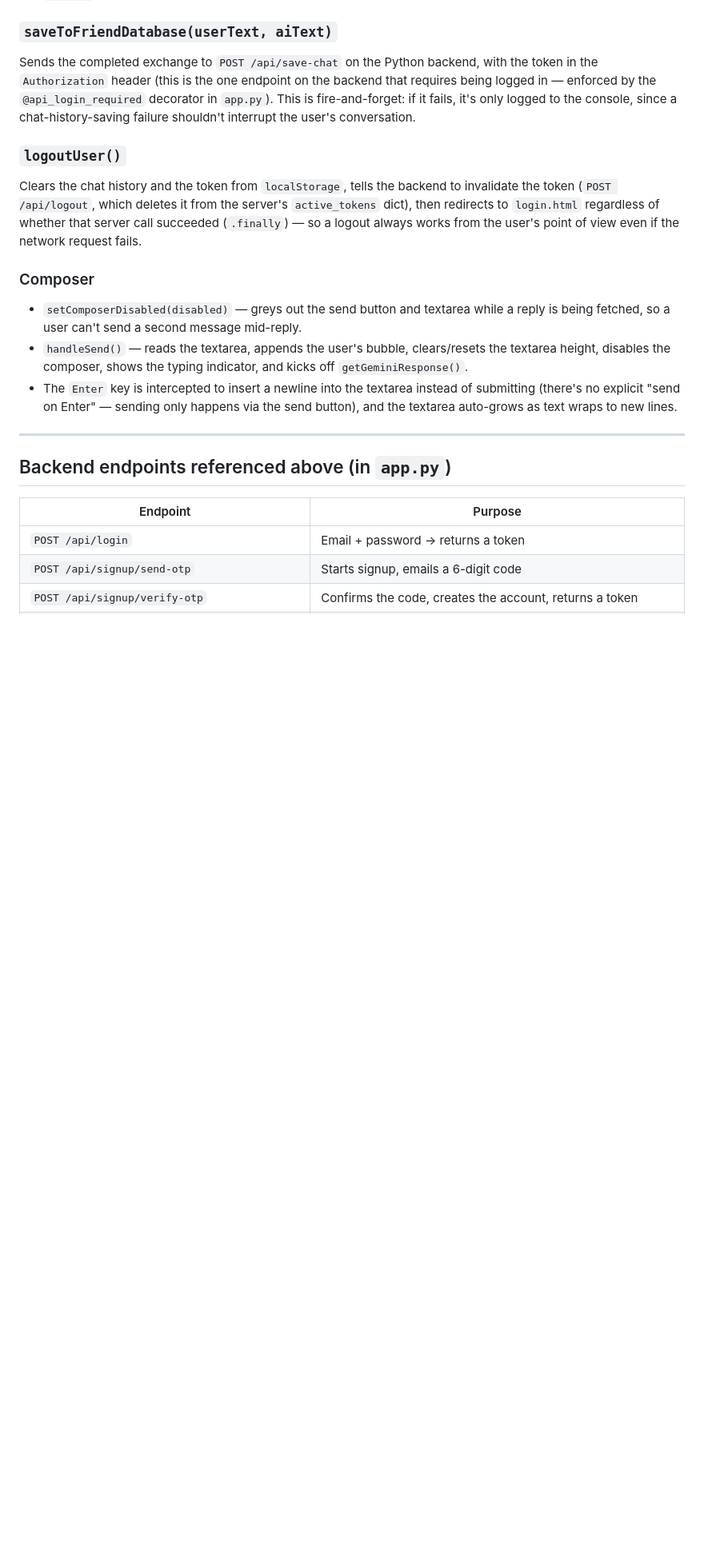
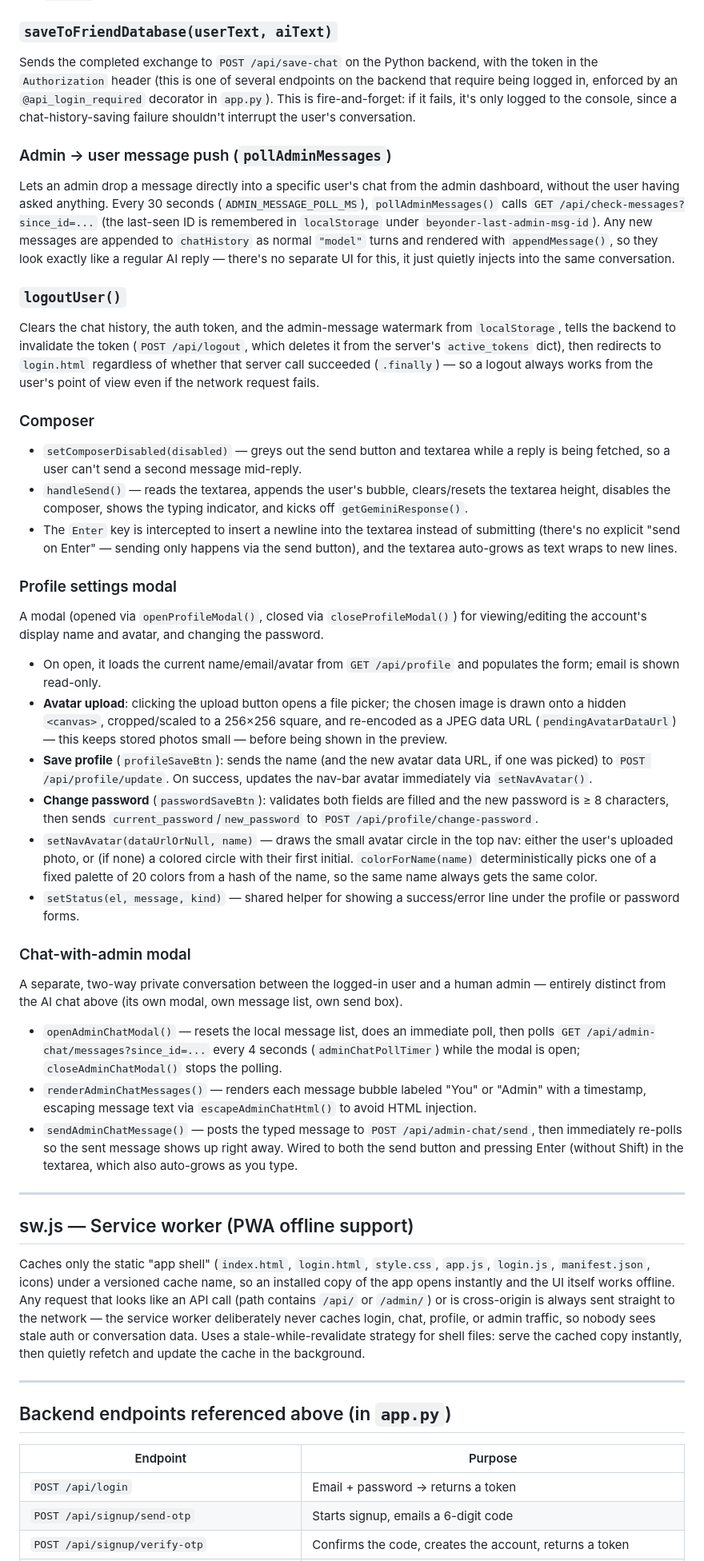
Before and after one commit to duttaanubhab777-code/Beyonder-Ai-2.0, a Markdown page: README.md, the part around one of its changes. Shown at 80% size. Drawn GitHub-style; blank space fills up the shorter version.

```diff
--- a/README.md
+++ b/README.md
@@ -102,15 +112,39 @@ The core send/receive flow:
 5. `finally` always re-enables the input box and refocuses it.
 
 ### `saveToFriendDatabase(userText, aiText)`
-Sends the completed exchange to `POST /api/save-chat` on the Python backend, with the token in the `Authorization` header (this is the one endpoint on the backend that requires being logged in — enforced by the `@api_login_required` decorator in `app.py`). This is fire-and-forget: if it fails, it's only logged to the console, since a chat-history-saving failure shouldn't interrupt the user's conversation.
+Sends the completed exchange to `POST /api/save-chat` on the Python backend, with the token in the `Authorization` header (this is one of several endpoints on the backend that require being logged in, enforced by an `@api_login_required` decorator in `app.py`). This is fire-and-forget: if it fails, it's only logged to the console, since a chat-history-saving failure shouldn't interrupt the user's conversation.
+
+### Admin → user message push (`pollAdminMessages`)
+Lets an admin drop a message directly into a specific user's chat from the admin dashboard, without the user having asked anything. Every 30 seconds (`ADMIN_MESSAGE_POLL_MS`), `pollAdminMessages()` calls `GET /api/check-messages?since_id=...` (the last-seen ID is remembered in `localStorage` under `beyonder-last-admin-msg-id`). Any new messages are appended to `chatHistory` as normal `"model"` turns and rendered with `appendMessage()`, so they look exactly like a regular AI reply — there's no separate UI for this, it just quietly injects into the same conversation.
 
 ### `logoutUser()`
-Clears the chat history and the token from `localStorage`, tells the backend to invalidate the token (`POST /api/logout`, which deletes it from the server's `active_tokens` dict), then redirects to `login.html` regardless of whether that server call succeeded (`.finally`) — so a logout always works from the user's point of view even if the network request fails.
+Clears the chat history, the auth token, and the admin-message watermark from `localStorage`, tells the backend to invalidate the token (`POST /api/logout`, which deletes it from the server's `active_tokens` dict), then redirects to `login.html` regardless of whether that server call succeeded (`.finally`) — so a logout always works from the user's point of view even if the network request fails.
 
 ### Composer
 - `setComposerDisabled(disabled)` — greys out the send button and textarea while a reply is being fetched, so a user can't send a second message mid-reply.
 - `handleSend()` — reads the textarea, appends the user's bubble, clears/resets the textarea height, disables the composer, shows the typing indicator, and kicks off `getGeminiResponse()`.
 - The `Enter` key is intercepted to insert a newline into the textarea instead of submitting (there's no explicit "send on Enter" — sending only happens via the send button), and the textarea auto-grows as text wraps to new lines.
+
+### Profile settings modal
+A modal (opened via `openProfileModal()`, closed via `closeProfileModal()`) for viewing/editing the account's display name and avatar, and changing the password.
+- On open, it loads the current name/email/avatar from `GET /api/profile` and populates the form; email is shown read-only.
+- **Avatar upload**: clicking the upload button opens a file picker; the chosen image is drawn onto a hidden `<canvas>`, cropped/scaled to a 256×256 square, and re-encoded as a JPEG data URL (`pendingAvatarDataUrl`) — this keeps stored photos small — before being shown in the preview.
+- **Save profile** (`profileSaveBtn`): sends the name (and the new avatar data URL, if one was picked) to `POST /api/profile/update`. On success, updates the nav-bar avatar immediately via `setNavAvatar()`.
+- **Change password** (`passwordSaveBtn`): validates both fields are filled and the new password is ≥ 8 characters, then sends `current_password`/`new_password` to `POST /api/profile/change-password`.
+- `setNavAvatar(dataUrlOrNull, name)` — draws the small avatar circle in the top nav: either the user's uploaded photo, or (if none) a colored circle with their first initial. `colorForName(name)` deterministically picks one of a fixed palette of 20 colors from a hash of the name, so the same name always gets the same color.
+- `setStatus(el, message, kind)` — shared helper for showing a success/error line under the profile or password forms.
+
+### Chat-with-admin modal
+A separate, two-way private conversation between the logged-in user and a human admin — entirely distinct from the AI chat above (its own modal, own message list, own send box).
+- `openAdminChatModal()` — resets the local message list, does an immediate poll, then polls `GET /api/admin-chat/messages?since_id=...` every 4 seconds (`adminChatPollTimer`) while the modal is open; `closeAdminChatModal()` stops the polling.
+- `renderAdminChatMessages()` — renders each message bubble labeled "You" or "Admin" with a timestamp, escaping message text via `escapeAdminChatHtml()` to avoid HTML injection.
+- `sendAdminChatMessage()` — posts the typed message to `POST /api/admin-chat/send`, then immediately re-polls so the sent message shows up right away. Wired to both the send button and pressing Enter (without Shift) in the textarea, which also auto-grows as you type.
+
+---
+
+## sw.js — Service worker (PWA offline support)
+
+Caches only the static "app shell" (`index.html`, `login.html`, `style.css`, `app.js`, `login.js`, `manifest.json`, icons) under a versioned cache name, so an installed copy of the app opens instantly and the UI itself works offline. Any request that looks like an API call (path contains `/api/` or `/admin/`) or is cross-origin is always sent straight to the network — the service worker deliberately never caches login, chat, profile, or admin traffic, so nobody sees stale auth or conversation data. Uses a stale-while-revalidate strategy for shell files: serve the cached copy instantly, then quietly refetch and update the cache in the background.
 
 ---
 
```
Also changed, not shown: other parts of README.md (+21 -5 lines).
